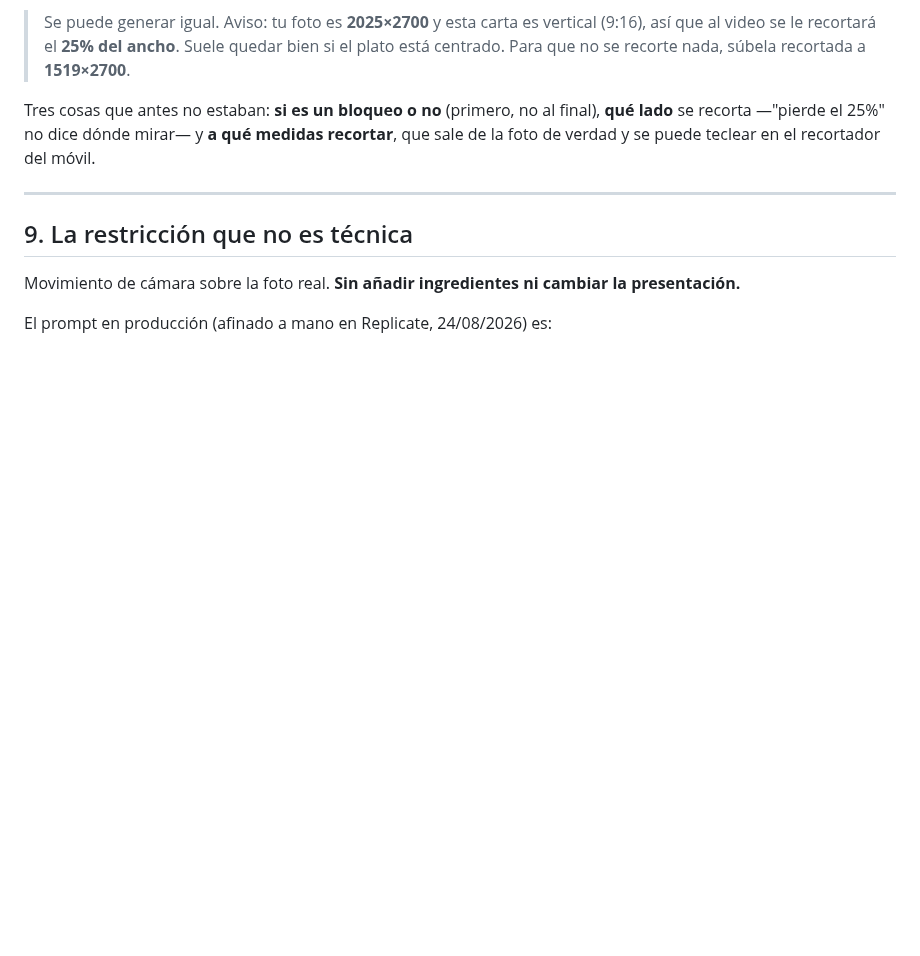
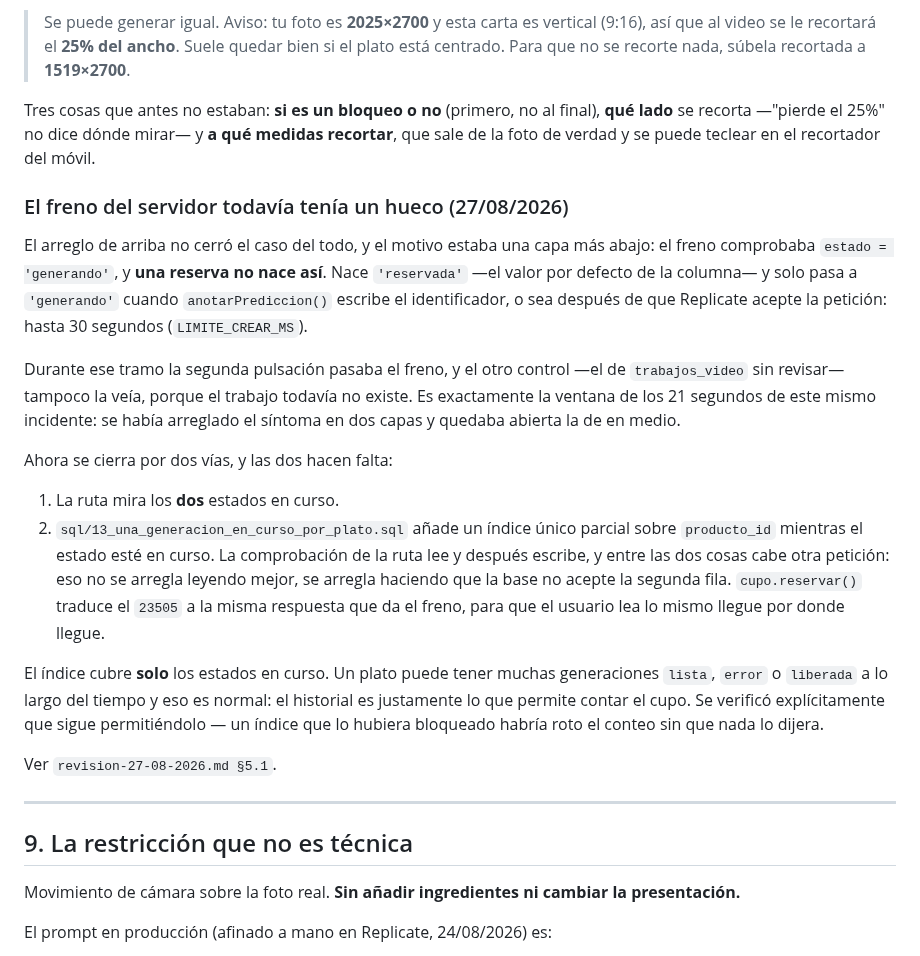
Before and after one commit to jotarodriguezv/adminmenus_restaurantes, a Markdown page: docs/video-con-ia.md, the part around the change. Rendered like a GitHub page; blank space fills up the shorter version.

Commit message:
Corrige el freno del servidor para reservas en curso
Se cierra un hueco en el freno del servidor que permitía reservas en estado 'generando' antes de que se registrara la predicción. Se implementa un índice único parcial para evitar solicitudes duplicadas mientras el estado está en curso.

```diff
--- a/docs/video-con-ia.md
+++ b/docs/video-con-ia.md
@@ -618,6 +618,37 @@ final), **qué lado** se recorta —"pierde el 25%" no dice dónde mirar— y **
 medidas recortar**, que sale de la foto de verdad y se puede teclear en el
 recortador del móvil.
 
+### El freno del servidor todavía tenía un hueco (27/08/2026)
+
+El arreglo de arriba no cerró el caso del todo, y el motivo estaba una capa más
+abajo: el freno comprobaba `estado = 'generando'`, y **una reserva no nace así**.
+Nace `'reservada'` —el valor por defecto de la columna— y solo pasa a
+`'generando'` cuando `anotarPrediccion()` escribe el identificador, o sea después
+de que Replicate acepte la petición: hasta 30 segundos (`LIMITE_CREAR_MS`).
+
+Durante ese tramo la segunda pulsación pasaba el freno, y el otro control —el de
+`trabajos_video` sin revisar— tampoco la veía, porque el trabajo todavía no
+existe. Es exactamente la ventana de los 21 segundos de este mismo incidente: se
+había arreglado el síntoma en dos capas y quedaba abierta la de en medio.
+
+Ahora se cierra por dos vías, y las dos hacen falta:
+
+1. La ruta mira los **dos** estados en curso.
+2. `sql/13_una_generacion_en_curso_por_plato.sql` añade un índice único parcial
+   sobre `producto_id` mientras el estado esté en curso. La comprobación de la
+   ruta lee y después escribe, y entre las dos cosas cabe otra petición: eso no
+   se arregla leyendo mejor, se arregla haciendo que la base no acepte la segunda
+   fila. `cupo.reservar()` traduce el `23505` a la misma respuesta que da el
+   freno, para que el usuario lea lo mismo llegue por donde llegue.
+
+El índice cubre **solo** los estados en curso. Un plato puede tener muchas
+generaciones `lista`, `error` o `liberada` a lo largo del tiempo y eso es normal:
+el historial es justamente lo que permite contar el cupo. Se verificó
+explícitamente que sigue permitiéndolo — un índice que lo hubiera bloqueado
+habría roto el conteo sin que nada lo dijera.
+
+Ver `revision-27-08-2026.md §5.1`.
+
 ---
 
 ## 9. La restricción que no es técnica
```
